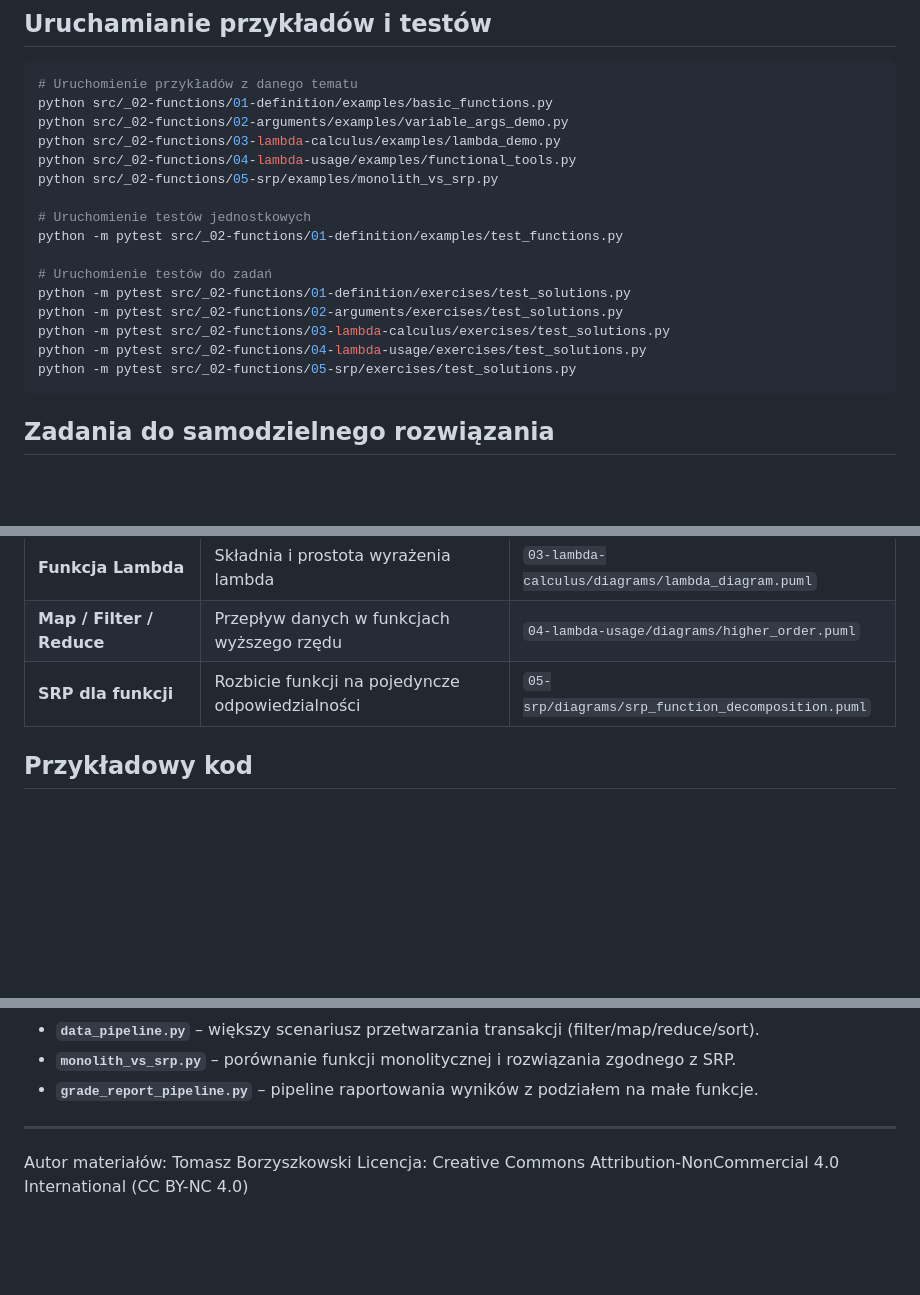
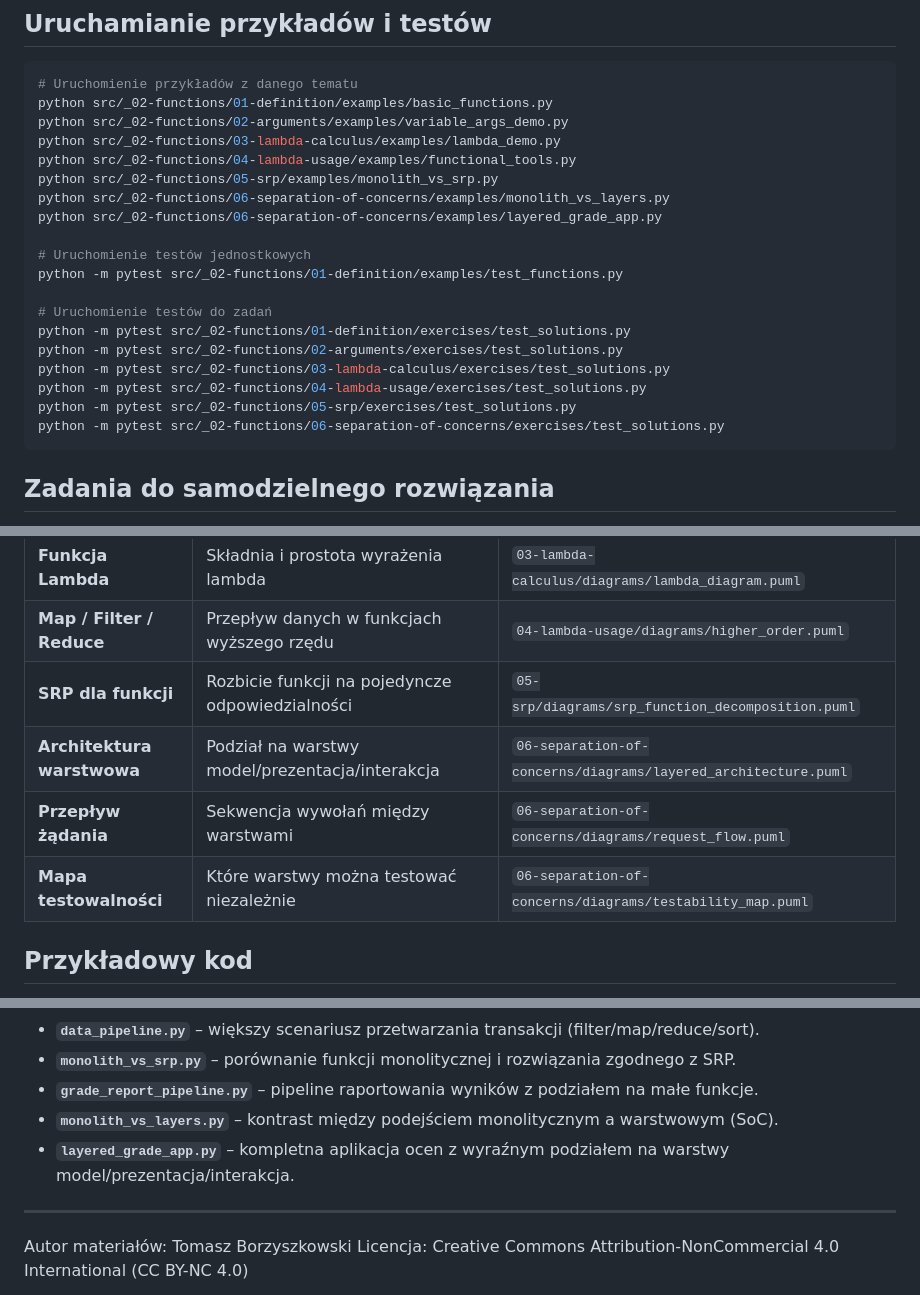
Before and after one commit to tborzyszkowski/python-programming, a Markdown page: src/_02-functions/README.md, 3 parts joined by grey strips. Drawn GitHub-style; blank space fills up the shorter version.

Commit message:
Update README.md to include examples and tests for separation of concerns

````diff
--- a/src/_02-functions/README.md
+++ b/src/_02-functions/README.md
@@ -36,6 +36,8 @@ python src/_02-functions/02-arguments/examples/variable_args_demo.py
 python src/_02-functions/03-lambda-calculus/examples/lambda_demo.py
 python src/_02-functions/04-lambda-usage/examples/functional_tools.py
 python src/_02-functions/05-srp/examples/monolith_vs_srp.py
+python src/_02-functions/06-separation-of-concerns/examples/monolith_vs_layers.py
+python src/_02-functions/06-separation-of-concerns/examples/layered_grade_app.py
 
 # Uruchomienie testów jednostkowych
 python -m pytest src/_02-functions/01-definition/examples/test_functions.py
@@ -46,6 +48,7 @@ python -m pytest src/_02-functions/02-arguments/exercises/test_solutions.py
 python -m pytest src/_02-functions/03-lambda-calculus/exercises/test_solutions.py
 python -m pytest src/_02-functions/04-lambda-usage/exercises/test_solutions.py
 python -m pytest src/_02-functions/05-srp/exercises/test_solutions.py
+python -m pytest src/_02-functions/06-separation-of-concerns/exercises/test_solutions.py
 ```
 
 ## Zadania do samodzielnego rozwiązania
@@ -79,6 +83,9 @@ W podkatalogach `diagrams/` znajdują się pliki źródłowe `.puml`.
 | **Funkcja Lambda** | Składnia i prostota wyrażenia lambda | `03-lambda-calculus/diagrams/lambda_diagram.puml` |
 | **Map / Filter / Reduce** | Przepływ danych w funkcjach wyższego rzędu | `04-lambda-usage/diagrams/higher_order.puml` |
 | **SRP dla funkcji** | Rozbicie funkcji na pojedyncze odpowiedzialności | `05-srp/diagrams/srp_function_decomposition.puml` |
+| **Architektura warstwowa** | Podział na warstwy model/prezentacja/interakcja | `06-separation-of-concerns/diagrams/layered_architecture.puml` |
+| **Przepływ żądania** | Sekwencja wywołań między warstwami | `06-separation-of-concerns/diagrams/request_flow.puml` |
+| **Mapa testowalności** | Które warstwy można testować niezależnie | `06-separation-of-concerns/diagrams/testability_map.puml` |
 
 ## Przykładowy kod
 
@@ -95,6 +102,8 @@ W module znajdują się gotowe do uruchomienia przykłady ilustrujące omawiane
 - **`data_pipeline.py`** – większy scenariusz przetwarzania transakcji (filter/map/reduce/sort).
 - **`monolith_vs_srp.py`** – porównanie funkcji monolitycznej i rozwiązania zgodnego z SRP.
 - **`grade_report_pipeline.py`** – pipeline raportowania wyników z podziałem na małe funkcje.
+- **`monolith_vs_layers.py`** – kontrast między podejściem monolitycznym a warstwowym (SoC).
+- **`layered_grade_app.py`** – kompletna aplikacja ocen z wyraźnym podziałem na warstwy model/prezentacja/interakcja.
 
 ---
 
````
Also changed, not shown: other parts of src/_02-functions/README.md (+1 -0 lines).
